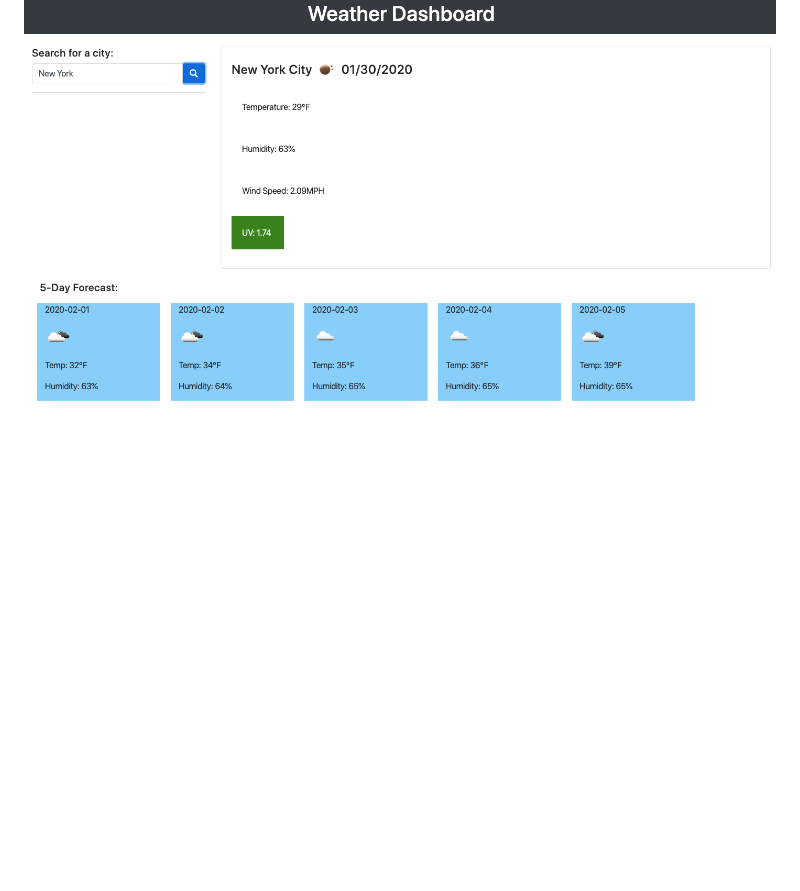
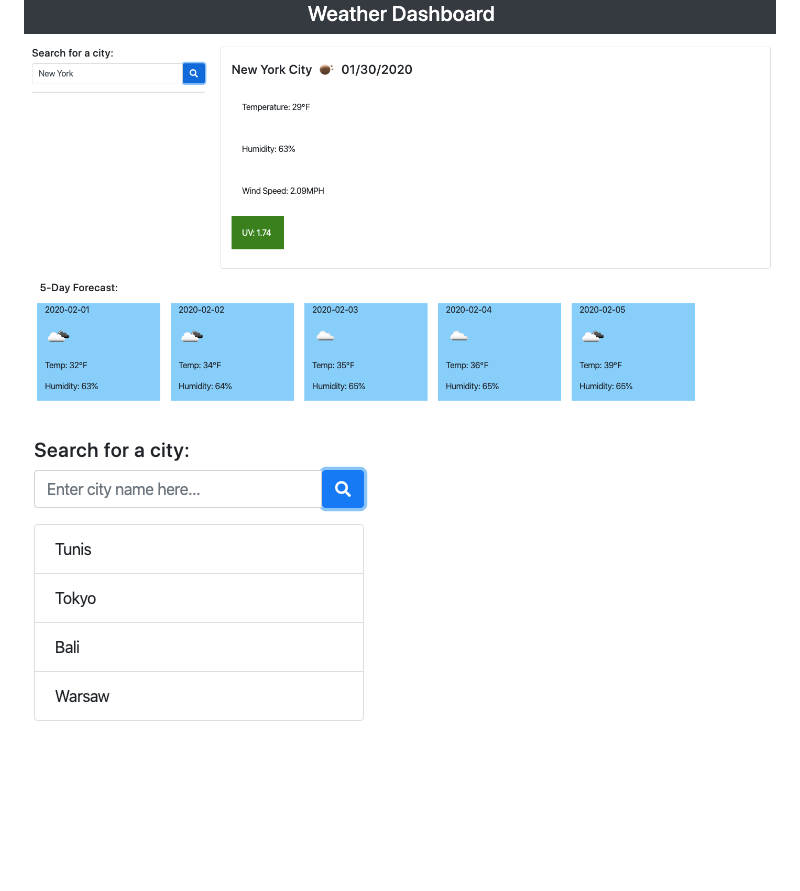
Before and after one commit to RimaOdolski/WeatherDashboard, a Markdown page: README.md, the part around the change printed below. Drawn GitHub-style; pictures changed too: searchedcities.png (added); blank space fills up the shorter version.

```diff
--- a/README.md
+++ b/README.md
@@ -21,3 +21,4 @@ The Search button icon is from [Font Awesome](https://fontawesome.com/).
 
 
 ![Project Snippet ](projectsnippet.png)
+![Searched Cities](searchedcities.png)
```
Also changed, not shown: other parts of README.md (+1 -1 lines).
